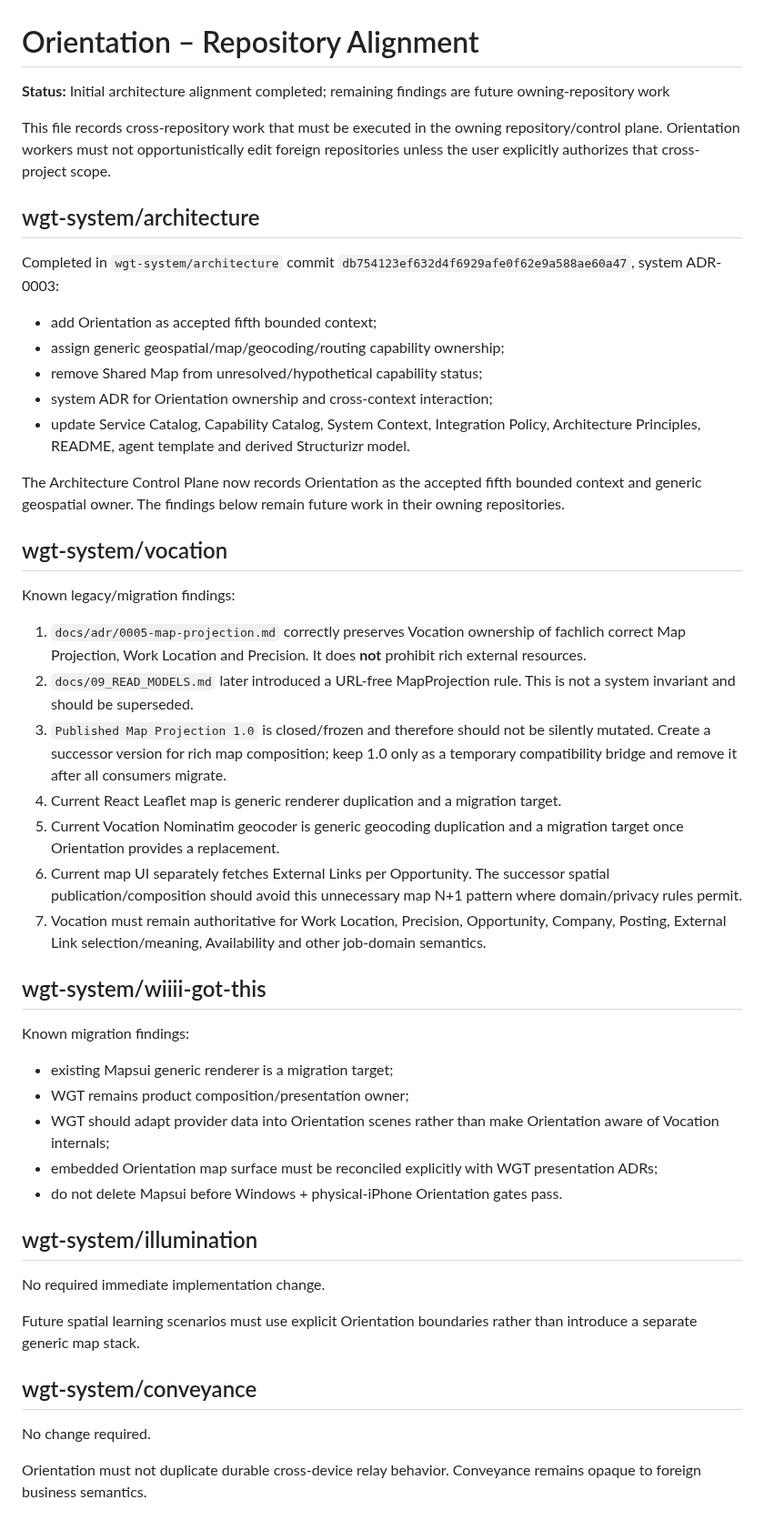
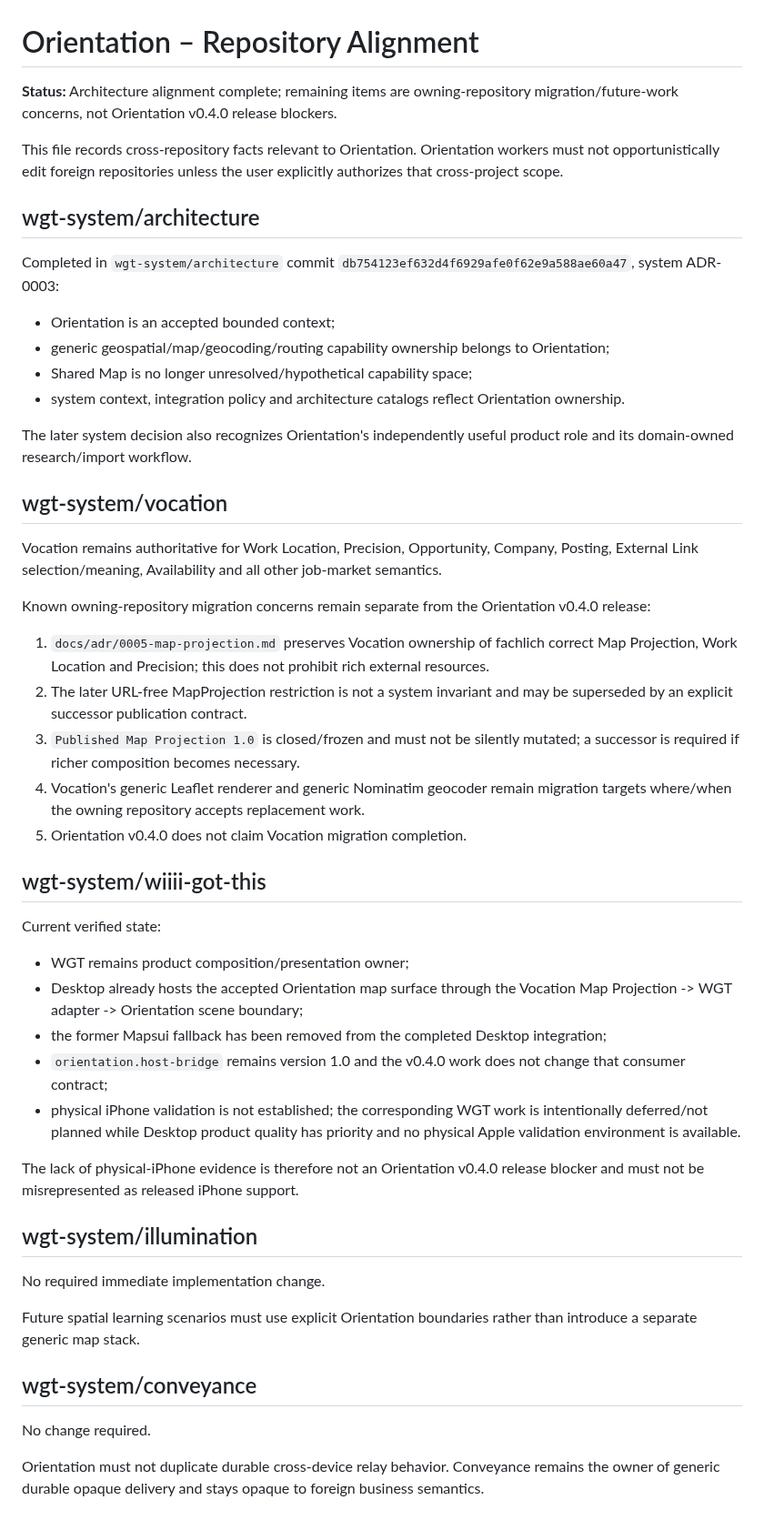
Before and after one commit to wgt-system/orientation, a Markdown page: docs/14_REPOSITORY_ALIGNMENT.md, the part around the change. Shown at 91% size. GitHub-like rendering.

Commit message:
docs: refresh cross-repository alignment

```diff
--- a/docs/14_REPOSITORY_ALIGNMENT.md
+++ b/docs/14_REPOSITORY_ALIGNMENT.md
@@ -1,44 +1,44 @@
 # Orientation – Repository Alignment
 
-**Status:** Initial architecture alignment completed; remaining findings are future owning-repository work
+**Status:** Architecture alignment complete; remaining items are owning-repository migration/future-work concerns, not Orientation v0.4.0 release blockers.
 
-This file records cross-repository work that must be executed in the owning repository/control plane. Orientation workers must not opportunistically edit foreign repositories unless the user explicitly authorizes that cross-project scope.
+This file records cross-repository facts relevant to Orientation. Orientation workers must not opportunistically edit foreign repositories unless the user explicitly authorizes that cross-project scope.
 
 ## wgt-system/architecture
 
 Completed in `wgt-system/architecture` commit
 `db754123ef632d4f6929afe0f62e9a588ae60a47`, system ADR-0003:
 
-- add Orientation as accepted fifth bounded context;
-- assign generic geospatial/map/geocoding/routing capability ownership;
-- remove Shared Map from unresolved/hypothetical capability status;
-- system ADR for Orientation ownership and cross-context interaction;
-- update Service Catalog, Capability Catalog, System Context, Integration Policy, Architecture Principles, README, agent template and derived Structurizr model.
+- Orientation is an accepted bounded context;
+- generic geospatial/map/geocoding/routing capability ownership belongs to Orientation;
+- Shared Map is no longer unresolved/hypothetical capability space;
+- system context, integration policy and architecture catalogs reflect Orientation ownership.
 
-The Architecture Control Plane now records Orientation as the accepted fifth bounded context
-and generic geospatial owner. The findings below remain future work in their owning repositories.
+The later system decision also recognizes Orientation's independently useful product role and its domain-owned research/import workflow.
 
 ## wgt-system/vocation
 
-Known legacy/migration findings:
+Vocation remains authoritative for Work Location, Precision, Opportunity, Company, Posting, External Link selection/meaning, Availability and all other job-market semantics.
 
-1. `docs/adr/0005-map-projection.md` correctly preserves Vocation ownership of fachlich correct Map Projection, Work Location and Precision. It does **not** prohibit rich external resources.
-2. `docs/09_READ_MODELS.md` later introduced a URL-free MapProjection rule. This is not a system invariant and should be superseded.
-3. `Published Map Projection 1.0` is closed/frozen and therefore should not be silently mutated. Create a successor version for rich map composition; keep 1.0 only as a temporary compatibility bridge and remove it after all consumers migrate.
-4. Current React Leaflet map is generic renderer duplication and a migration target.
-5. Current Vocation Nominatim geocoder is generic geocoding duplication and a migration target once Orientation provides a replacement.
-6. Current map UI separately fetches External Links per Opportunity. The successor spatial publication/composition should avoid this unnecessary map N+1 pattern where domain/privacy rules permit.
-7. Vocation must remain authoritative for Work Location, Precision, Opportunity, Company, Posting, External Link selection/meaning, Availability and other job-domain semantics.
+Known owning-repository migration concerns remain separate from the Orientation v0.4.0 release:
+
+1. `docs/adr/0005-map-projection.md` preserves Vocation ownership of fachlich correct Map Projection, Work Location and Precision; this does not prohibit rich external resources.
+2. The later URL-free MapProjection restriction is not a system invariant and may be superseded by an explicit successor publication contract.
+3. `Published Map Projection 1.0` is closed/frozen and must not be silently mutated; a successor is required if richer composition becomes necessary.
+4. Vocation's generic Leaflet renderer and generic Nominatim geocoder remain migration targets where/when the owning repository accepts replacement work.
+5. Orientation v0.4.0 does not claim Vocation migration completion.
 
 ## wgt-system/wiiii-got-this
 
-Known migration findings:
+Current verified state:
 
-- existing Mapsui generic renderer is a migration target;
 - WGT remains product composition/presentation owner;
-- WGT should adapt provider data into Orientation scenes rather than make Orientation aware of Vocation internals;
-- embedded Orientation map surface must be reconciled explicitly with WGT presentation ADRs;
-- do not delete Mapsui before Windows + physical-iPhone Orientation gates pass.
+- Desktop already hosts the accepted Orientation map surface through the Vocation Map Projection -> WGT adapter -> Orientation scene boundary;
+- the former Mapsui fallback has been removed from the completed Desktop integration;
+- `orientation.host-bridge` remains version 1.0 and the v0.4.0 work does not change that consumer contract;
+- physical iPhone validation is not established; the corresponding WGT work is intentionally deferred/not planned while Desktop product quality has priority and no physical Apple validation environment is available.
+
+The lack of physical-iPhone evidence is therefore not an Orientation v0.4.0 release blocker and must not be misrepresented as released iPhone support.
 
 ## wgt-system/illumination
 
@@ -50,4 +50,4 @@ Future spatial learning scenarios must use explicit Orientation boundaries rathe
 
 No change required.
 
-Orientation must not duplicate durable cross-device relay behavior. Conveyance remains opaque to foreign business semantics.
+Orientation must not duplicate durable cross-device relay behavior. Conveyance remains the owner of generic durable opaque delivery and stays opaque to foreign business semantics.
```
